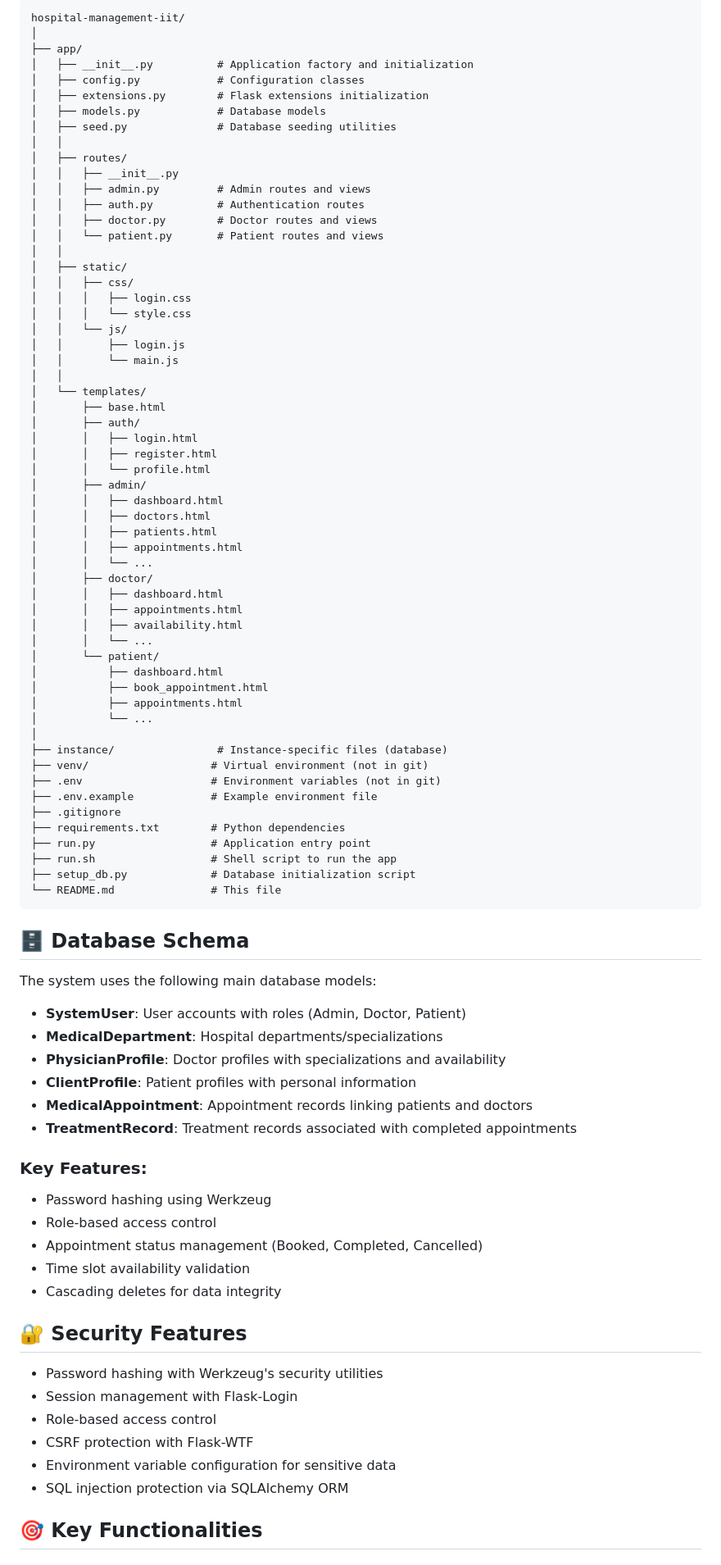
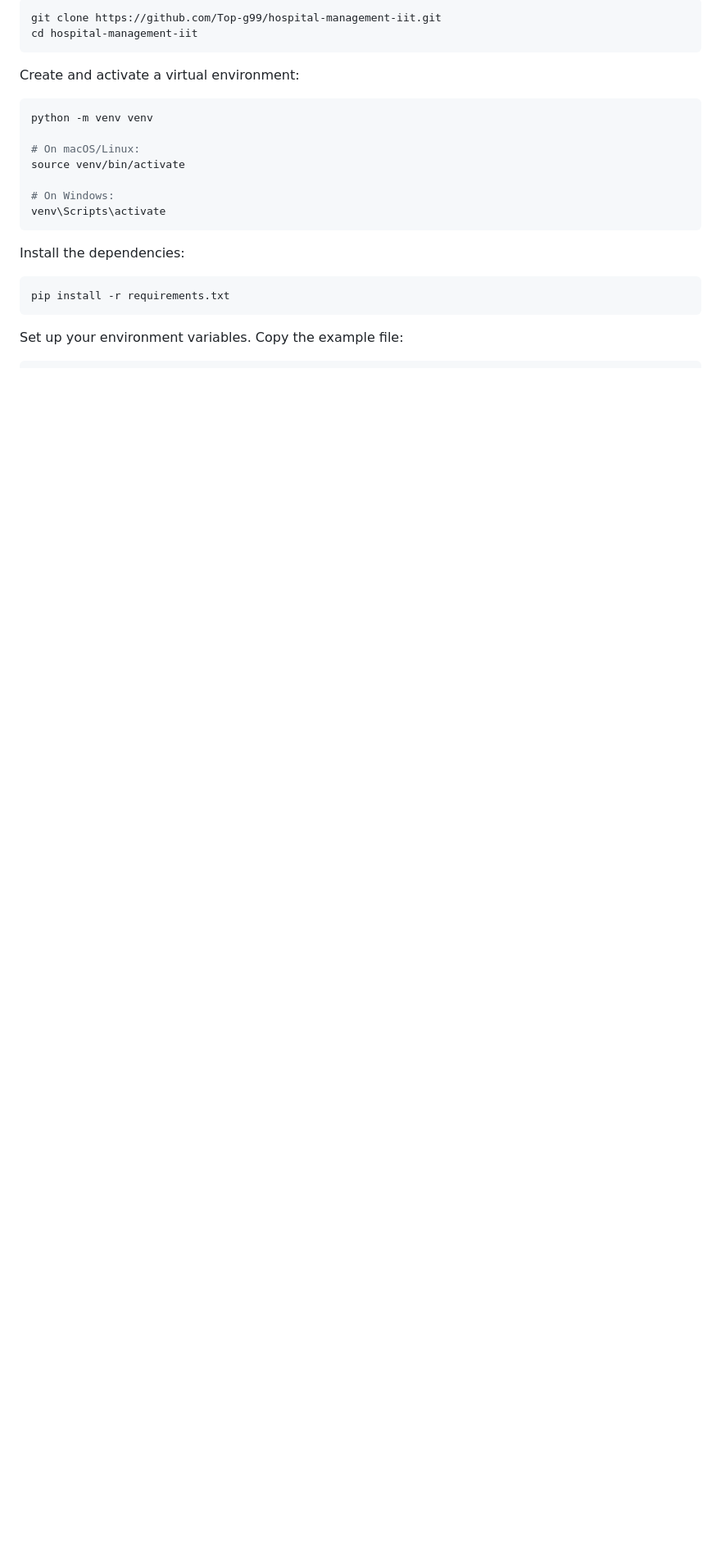
Before and after one commit to Top-g99/hospital-management-iit, a Markdown page: README.md, the part around the change printed below. Shown: that part at 82% size. GitHub-like rendering; blank space fills up the shorter version.

Commit message:
Update README with natural, human-written tone and remove emojis

````diff
--- a/README.md
+++ b/README.md
@@ -118,89 +23,25 @@ After initial setup, you can login with the default admin account:
-```
-hospital-management-iit/
-│
-├── app/
-│   ├── __init__.py          # Application factory and initialization
-│   ├── config.py            # Configuration classes
-│   ├── extensions.py        # Flask extensions initialization
-│   ├── models.py            # Database models
-│   ├── seed.py              # Database seeding utilities
-│   │
-│   ├── routes/
-│   │   ├── __init__.py
-│   │   ├── admin.py         # Admin routes and views
-│   │   ├── auth.py          # Authentication routes
-│   │   ├── doctor.py        # Doctor routes and views
-│   │   └── patient.py       # Patient routes and views
-│   │
-│   ├── static/
-│   │   ├── css/
-│   │   │   ├── login.css
-│   │   │   └── style.css
-│   │   └── js/
-│   │       ├── login.js
-│   │       └── main.js
-│   │
-│   └── templates/
-│       ├── base.html
-│       ├── auth/
-│       │   ├── login.html
-│       │   ├── register.html
-│       │   └── profile.html
-│       ├── admin/
-│       │   ├── dashboard.html
-│       │   ├── doctors.html
-│       │   ├── patients.html
-│       │   ├── appointments.html
-│       │   └── ...
-│       ├── doctor/
-│       │   ├── dashboard.html
-│       │   ├── appointments.html
-│       │   ├── availability.html
-│       │   └── ...
-│       └── patient/
-│           ├── dashboard.html
-│           ├── book_appointment.html
-│           ├── appointments.html
-│           └── ...
-│
-├── instance/                # Instance-specific files (database)
-├── venv/                   # Virtual environment (not in git)
-├── .env                    # Environment variables (not in git)
-├── .env.example            # Example environment file
-├── .gitignore
-├── requirements.txt        # Python dependencies
-├── run.py                  # Application entry point
-├── run.sh                  # Shell script to run the app
-├── setup_db.py             # Database initialization script
-└── README.md               # This file
+```bash
+git clone https://github.com/Top-g99/hospital-management-iit.git
+cd hospital-management-iit
 ```
 
-## 🗄️ Database Schema
+Create and activate a virtual environment:
 
-The system uses the following main database models:
+```bash
+python -m venv venv
 
-- **SystemUser**: User accounts with roles (Admin, Doctor, Patient)
-- **MedicalDepartment**: Hospital departments/specializations
-- **PhysicianProfile**: Doctor profiles with specializations and availability
-- **ClientProfile**: Patient profiles with personal information
-- **MedicalAppointment**: Appointment records linking patients and doctors
-- **TreatmentRecord**: Treatment records associated with completed appointments
+# On macOS/Linux:
+source venv/bin/activate
 
-### Key Features:
-- Password hashing using Werkzeug
-- Role-based access control
-- Appointment status management (Booked, Completed, Cancelled)
-- Time slot availability validation
-- Cascading deletes for data integrity
+# On Windows:
+venv\Scripts\activate
+```
 
-## 🔐 Security Features
+Install the dependencies:
 
-- Password hashing with Werkzeug's security utilities
-- Session management with Flask-Login
-- Role-based access control
-- CSRF protection with Flask-WTF
-- Environment variable configuration for sensitive data
-- SQL injection protection via SQLAlchemy ORM
+```bash
+pip install -r requirements.txt
+```
 
-## 🎯 Key Functionalities
+Set up your environment variables. Copy the example file:
 
````
Also changed, not shown: other parts of README.md (+102 -185 lines).
